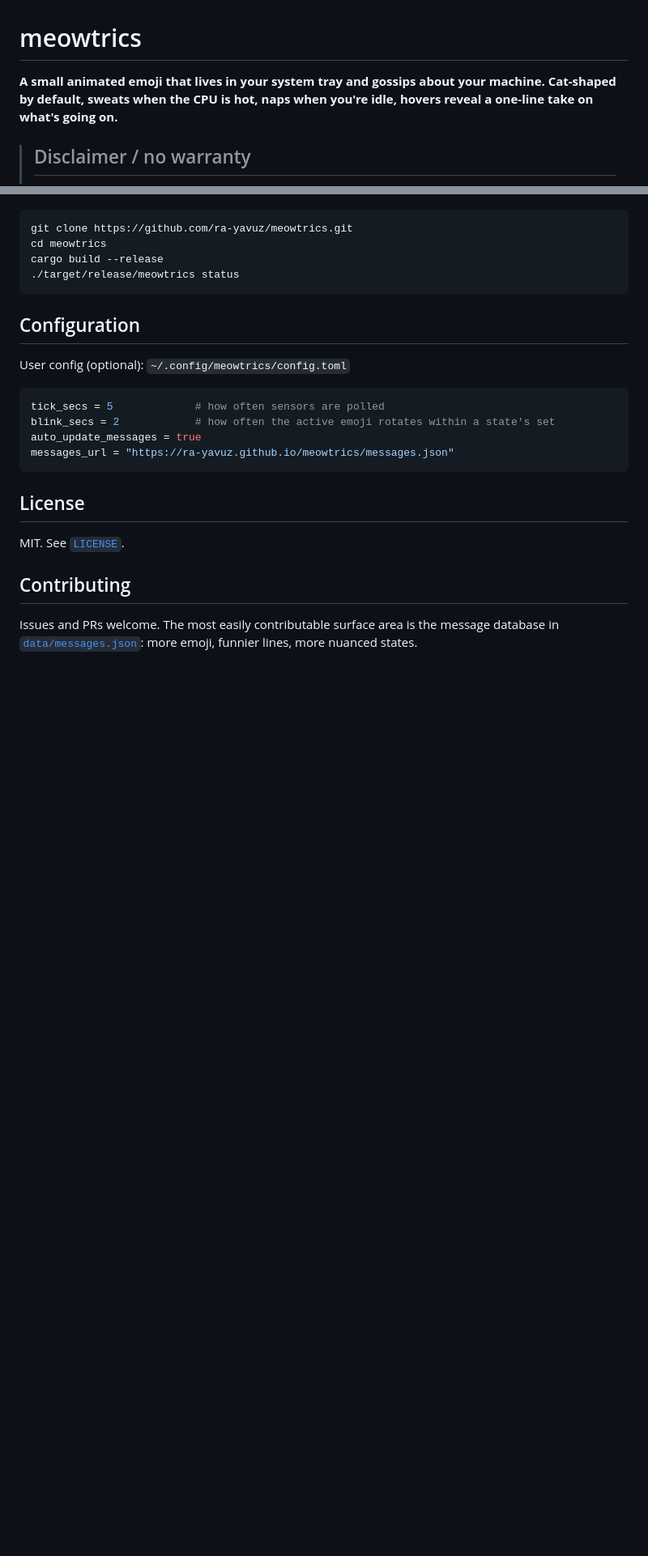
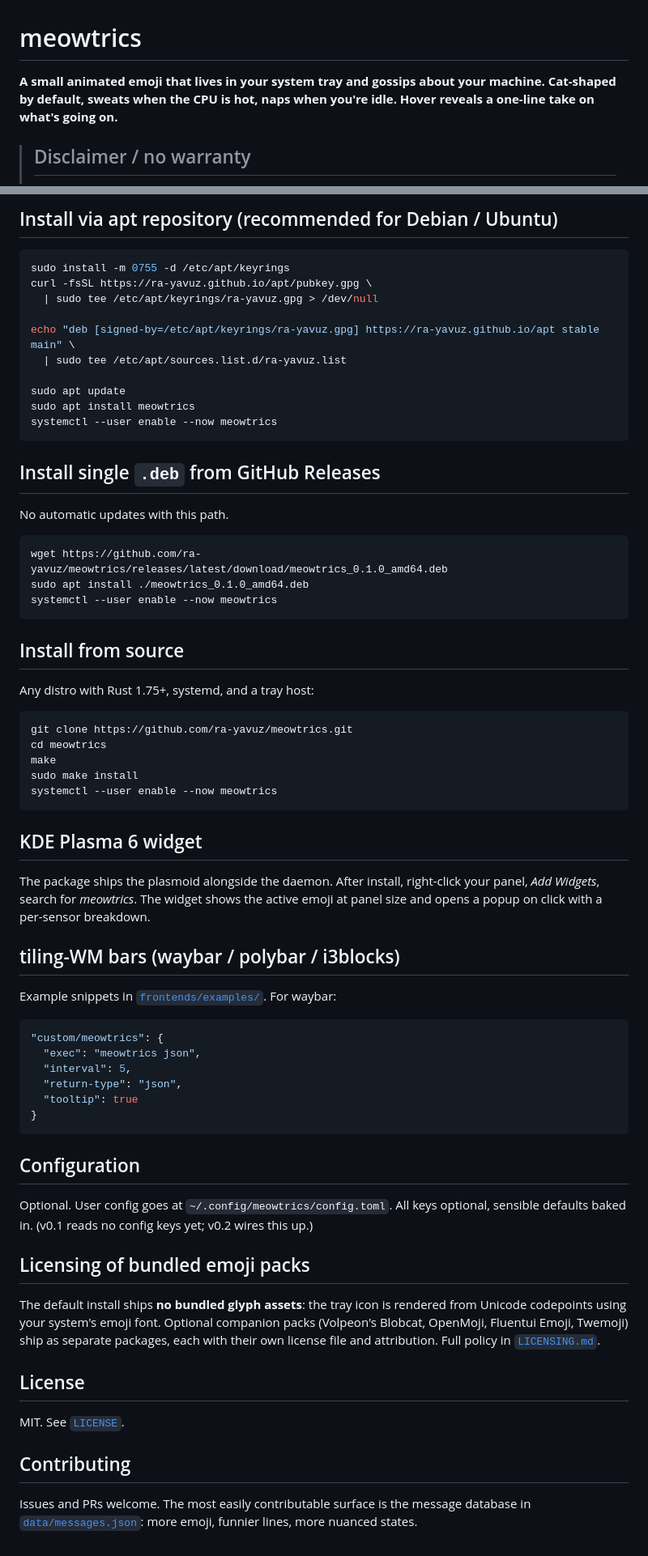
Before and after one commit to ra-yavuz/meowtrics, a Markdown page: README.md, 2 parts joined by grey strips. Shown at 81% size. Drawn GitHub-style; blank space fills up the shorter version.

Commit message:
README: lead with the curl one-liner install, document the four paths

````diff
--- a/README.md
+++ b/README.md
@@ -1,6 +1,6 @@
 # meowtrics
 
-**A small animated emoji that lives in your system tray and gossips about your machine. Cat-shaped by default, sweats when the CPU is hot, naps when you're idle, hovers reveal a one-line take on what's going on.**
+**A small animated emoji that lives in your system tray and gossips about your machine. Cat-shaped by default, sweats when the CPU is hot, naps when you're idle. Hover reveals a one-line take on what's going on.**
 
 > ## Disclaimer / no warranty
 >
@@ -57,21 +79,65 @@ Pre-alpha, no packages yet. To try the daemon from source:
 
+## Install via apt repository (recommended for Debian / Ubuntu)
+
+```bash
+sudo install -m 0755 -d /etc/apt/keyrings
+curl -fsSL https://ra-yavuz.github.io/apt/pubkey.gpg \
+  | sudo tee /etc/apt/keyrings/ra-yavuz.gpg > /dev/null
+
+echo "deb [signed-by=/etc/apt/keyrings/ra-yavuz.gpg] https://ra-yavuz.github.io/apt stable main" \
+  | sudo tee /etc/apt/sources.list.d/ra-yavuz.list
+
+sudo apt update
+sudo apt install meowtrics
+systemctl --user enable --now meowtrics
 ```
+
+## Install single `.deb` from GitHub Releases
+
+No automatic updates with this path.
+
+```bash
+wget https://github.com/ra-yavuz/meowtrics/releases/latest/download/meowtrics_0.1.0_amd64.deb
+sudo apt install ./meowtrics_0.1.0_amd64.deb
+systemctl --user enable --now meowtrics
+```
+
+## Install from source
+
+Any distro with Rust 1.75+, systemd, and a tray host:
+
+```bash
 git clone https://github.com/ra-yavuz/meowtrics.git
 cd meowtrics
-cargo build --release
-./target/release/meowtrics status
+make
+sudo make install
+systemctl --user enable --now meowtrics
+```
+
+## KDE Plasma 6 widget
+
+The package ships the plasmoid alongside the daemon. After install, right-click your panel, _Add Widgets_, search for _meowtrics_. The widget shows the active emoji at panel size and opens a popup on click with a per-sensor breakdown.
+
+## tiling-WM bars (waybar / polybar / i3blocks)
+
+Example snippets in [`frontends/examples/`](frontends/examples). For waybar:
+
+```jsonc
+"custom/meowtrics": {
+  "exec": "meowtrics json",
+  "interval": 5,
+  "return-type": "json",
+  "tooltip": true
+}
 ```
 
 ## Configuration
 
-User config (optional): `~/.config/meowtrics/config.toml`
+Optional. User config goes at `~/.config/meowtrics/config.toml`. All keys optional, sensible defaults baked in. (v0.1 reads no config keys yet; v0.2 wires this up.)
 
-```toml
-tick_secs = 5             # how often sensors are polled
-blink_secs = 2            # how often the active emoji rotates within a state's set
-auto_update_messages = true
-messages_url = "https://ra-yavuz.github.io/meowtrics/messages.json"
-```
+## Licensing of bundled emoji packs
+
+The default install ships **no bundled glyph assets**: the tray icon is rendered from Unicode codepoints using your system's emoji font. Optional companion packs (Volpeon's Blobcat, OpenMoji, Fluentui Emoji, Twemoji) ship as separate packages, each with their own license file and attribution. Full policy in [`LICENSING.md`](LICENSING.md).
 
 ## License
 
@@ -79,4 +145,4 @@ MIT. See [`LICENSE`](LICENSE).
 
 ## Contributing
 
-Issues and PRs welcome. The most easily contributable surface area is the message database in [`data/messages.json`](data/messages.json): more emoji, funnier lines, more nuanced states.
+Issues and PRs welcome. The most easily contributable surface is the message database in [`data/messages.json`](data/messages.json): more emoji, funnier lines, more nuanced states.
````
Also changed, not shown: other parts of README.md (+38 -16 lines).
